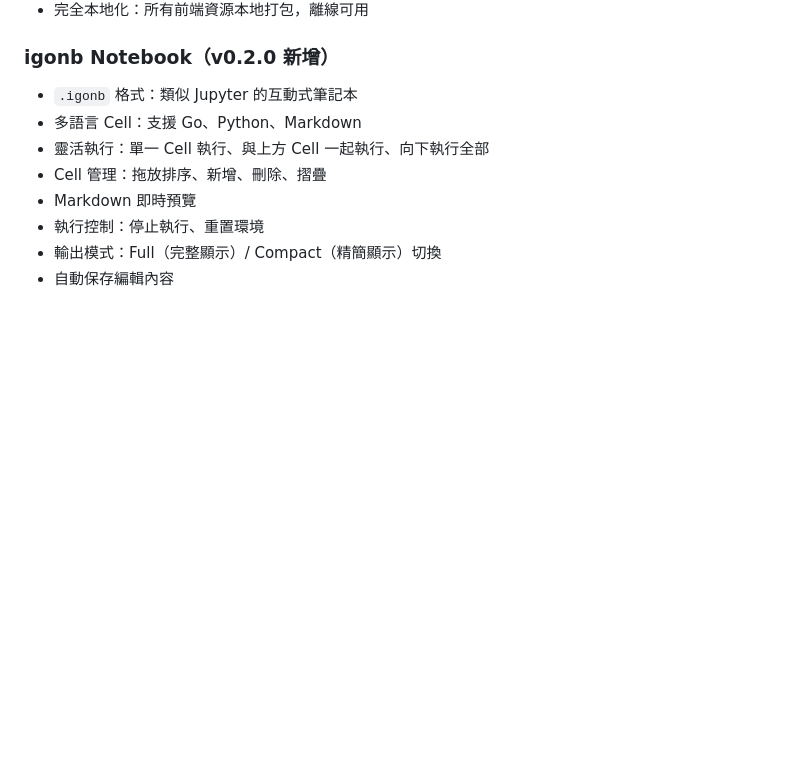
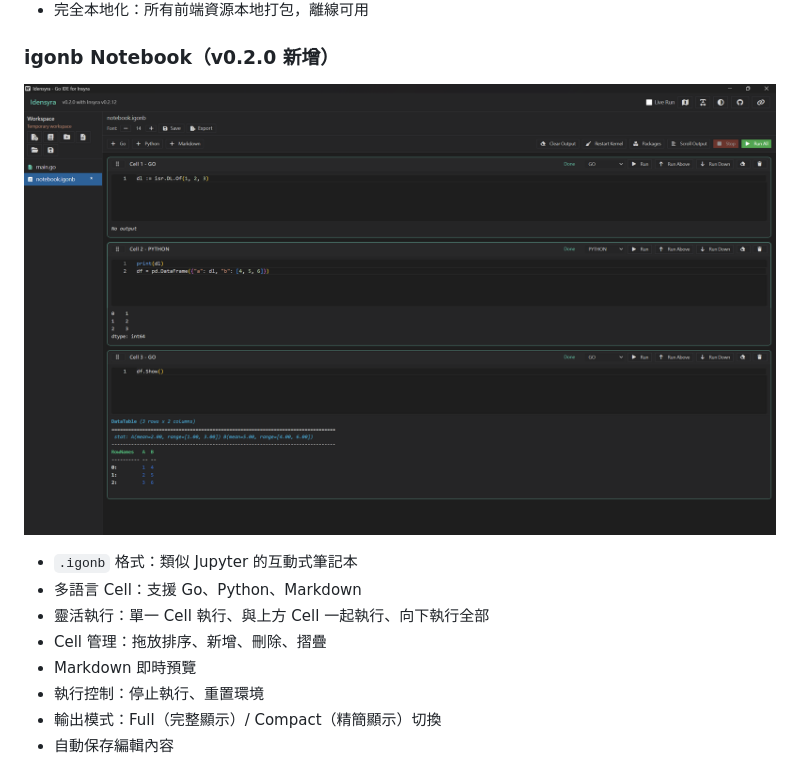
Before and after one commit to HazelnutParadise/idensyra, a Markdown page: README.md, the part around the change. GitHub-like rendering; pictures changed too: igonb_screenshot.png (added); blank space fills up the shorter version.

Commit message:
Add notebook screenshot and update changelog date

```diff
--- a/README.md
+++ b/README.md
@@ -19,6 +19,8 @@
 - 完全本地化：所有前端資源本地打包，離線可用
 
 ### igonb Notebook（v0.2.0 新增）
+
+![igonb Notebook screenshot](igonb_screenshot.png)
 
 - `.igonb` 格式：類似 Jupyter 的互動式筆記本
 - 多語言 Cell：支援 Go、Python、Markdown
```
Also changed, not shown: CHANGELOG.md (+1 -1 lines).
